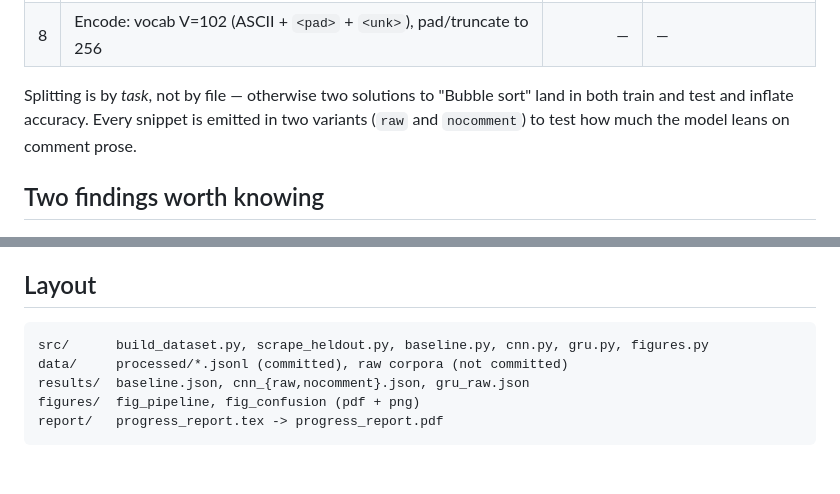
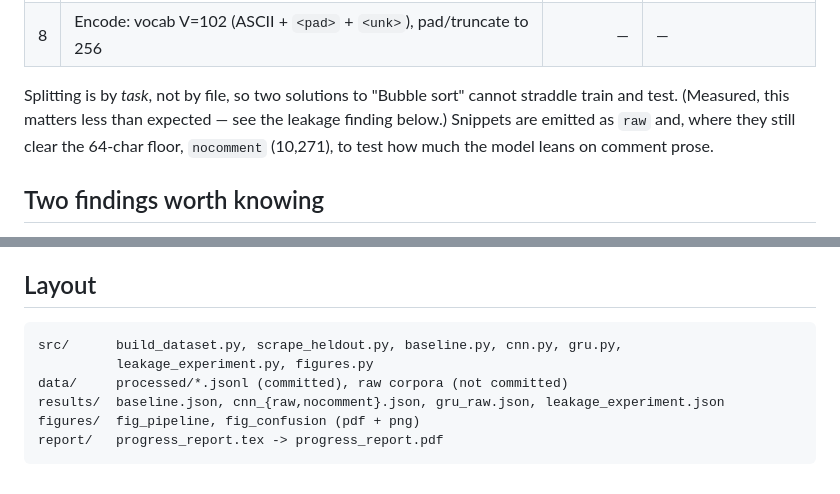
Before and after one commit to mohamadmsalman82/codelangid, a Markdown page: README.md, 2 parts joined by grey strips. Drawn GitHub-style.

Commit message:
README: correct the same unsupported leakage claim removed from the report

````diff
--- a/README.md
+++ b/README.md
@@ -81,9 +81,10 @@ directory structure rather than a guess.
 | 7 | Split **by task** 70/15/15 (no task spans two splits) | — | 7,225 / 1,634 / 1,501 |
 | 8 | Encode: vocab V=102 (ASCII + `<pad>` + `<unk>`), pad/truncate to 256 | — | — |
 
-Splitting is by *task*, not by file — otherwise two solutions to "Bubble sort" land in
-both train and test and inflate accuracy. Every snippet is emitted in two variants
-(`raw` and `nocomment`) to test how much the model leans on comment prose.
+Splitting is by *task*, not by file, so two solutions to "Bubble sort" cannot straddle train
+and test. (Measured, this matters less than expected — see the leakage finding below.) Snippets
+are emitted as `raw` and, where they still clear the 64-char floor, `nocomment` (10,271), to
+test how much the model leans on comment prose.
 
 ## Two findings worth knowing
 
@@ -115,9 +116,10 @@ PHP's F1 collapses from 0.97 in-distribution to 0.66 held-out.
 ## Layout
 
 ```
-src/      build_dataset.py, scrape_heldout.py, baseline.py, cnn.py, gru.py, figures.py
+src/      build_dataset.py, scrape_heldout.py, baseline.py, cnn.py, gru.py,
+          leakage_experiment.py, figures.py
 data/     processed/*.jsonl (committed), raw corpora (not committed)
-results/  baseline.json, cnn_{raw,nocomment}.json, gru_raw.json
+results/  baseline.json, cnn_{raw,nocomment}.json, gru_raw.json, leakage_experiment.json
 figures/  fig_pipeline, fig_confusion (pdf + png)
 report/   progress_report.tex -> progress_report.pdf
 ```
````
